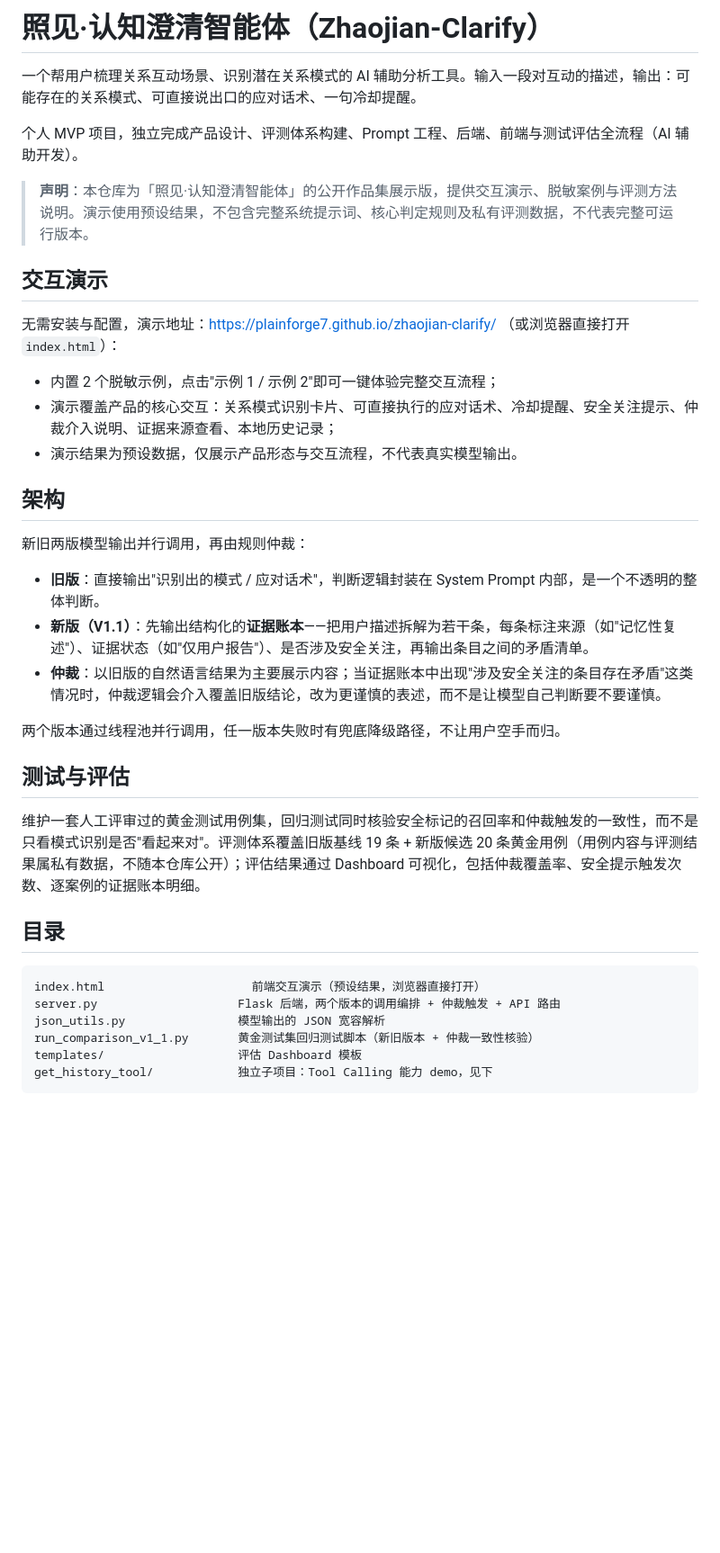
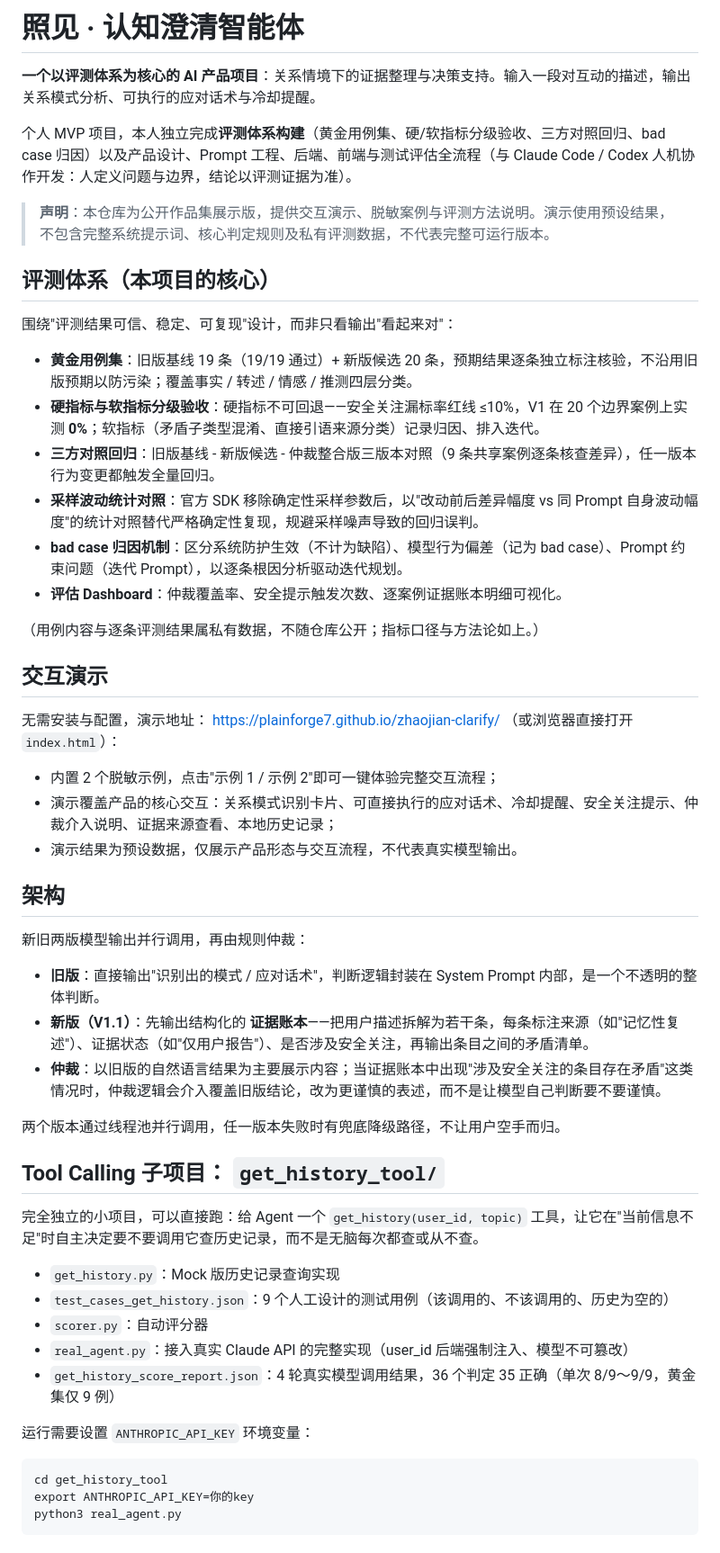
Before and after one commit to plainforge7/zhaojian-clarify, a Markdown page: README.md, the part around one of its changes. Shown at 90% size. Rendered like a GitHub page; blank space fills up the shorter version.

Commit message:
docs: 重构 README —— 评测体系前置，补充公开指标口径

````diff
--- a/README.md
+++ b/README.md
@@ -1,14 +1,27 @@
-# 照见·认知澄清智能体（Zhaojian-Clarify）
+# 照见 · 认知澄清智能体
 
-一个帮用户梳理关系互动场景、识别潜在关系模式的 AI 辅助分析工具。输入一段对互动的描述，输出：可能存在的关系模式、可直接说出口的应对话术、一句冷却提醒。
+**一个以评测体系为核心的 AI 产品项目**：关系情境下的证据整理与决策支持。输入一段对互动的描述，输出关系模式分析、可执行的应对话术与冷却提醒。
 
-个人 MVP 项目，独立完成产品设计、评测体系构建、Prompt 工程、后端、前端与测试评估全流程（AI 辅助开发）。
+个人 MVP 项目，本人独立完成**评测体系构建**（黄金用例集、硬/软指标分级验收、三方对照回归、bad case 归因）以及产品设计、Prompt 工程、后端、前端与测试评估全流程（与 Claude Code / Codex 人机协作开发：人定义问题与边界，结论以评测证据为准）。
 
-> **声明**：本仓库为「照见·认知澄清智能体」的公开作品集展示版，提供交互演示、脱敏案例与评测方法说明。演示使用预设结果，不包含完整系统提示词、核心判定规则及私有评测数据，不代表完整可运行版本。
+> **声明**：本仓库为公开作品集展示版，提供交互演示、脱敏案例与评测方法说明。演示使用预设结果，不包含完整系统提示词、核心判定规则及私有评测数据，不代表完整可运行版本。
+
+## 评测体系（本项目的核心）
+
+围绕"评测结果可信、稳定、可复现"设计，而非只看输出"看起来对"：
+
+- **黄金用例集**：旧版基线 19 条（19/19 通过）+ 新版候选 20 条，预期结果逐条独立标注核验，不沿用旧版预期以防污染；覆盖事实 / 转述 / 情感 / 推测四层分类。
+- **硬指标与软指标分级验收**：硬指标不可回退——安全关注漏标率红线 ≤10%，V1 在 20 个边界案例上实测 **0%**；软指标（矛盾子类型混淆、直接引语来源分类）记录归因、排入迭代。
+- **三方对照回归**：旧版基线 - 新版候选 - 仲裁整合版三版本对照（9 条共享案例逐条核查差异），任一版本行为变更都触发全量回归。
+- **采样波动统计对照**：官方 SDK 移除确定性采样参数后，以"改动前后差异幅度 vs 同 Prompt 自身波动幅度"的统计对照替代严格确定性复现，规避采样噪声导致的回归误判。
+- **bad case 归因机制**：区分系统防护生效（不计为缺陷）、模型行为偏差（记为 bad case）、Prompt 约束问题（迭代 Prompt），以逐条根因分析驱动迭代规划。
+- **评估 Dashboard**：仲裁覆盖率、安全提示触发次数、逐案例证据账本明细可视化。
+
+（用例内容与逐条评测结果属私有数据，不随仓库公开；指标口径与方法论如上。）
 
 ## 交互演示
 
-无需安装与配置，演示地址：https://plainforge7.github.io/zhaojian-clarify/ （或浏览器直接打开 `index.html`）：
+无需安装与配置，演示地址： https://plainforge7.github.io/zhaojian-clarify/ （或浏览器直接打开 `index.html`）：
 
 - 内置 2 个脱敏示例，点击"示例 1 / 示例 2"即可一键体验完整交互流程；
 - 演示覆盖产品的核心交互：关系模式识别卡片、可直接执行的应对话术、冷却提醒、安全关注提示、仲裁介入说明、证据来源查看、本地历史记录；
@@ -19,22 +32,25 @@
 新旧两版模型输出并行调用，再由规则仲裁：
 
 - **旧版**：直接输出"识别出的模式 / 应对话术"，判断逻辑封装在 System Prompt 内部，是一个不透明的整体判断。
-- **新版（V1.1）**：先输出结构化的**证据账本**——把用户描述拆解为若干条，每条标注来源（如"记忆性复述"）、证据状态（如"仅用户报告"）、是否涉及安全关注，再输出条目之间的矛盾清单。
+- **新版（V1.1）**：先输出结构化的 **证据账本**——把用户描述拆解为若干条，每条标注来源（如"记忆性复述"）、证据状态（如"仅用户报告"）、是否涉及安全关注，再输出条目之间的矛盾清单。
 - **仲裁**：以旧版的自然语言结果为主要展示内容；当证据账本中出现"涉及安全关注的条目存在矛盾"这类情况时，仲裁逻辑会介入覆盖旧版结论，改为更谨慎的表述，而不是让模型自己判断要不要谨慎。
 
 两个版本通过线程池并行调用，任一版本失败时有兜底降级路径，不让用户空手而归。
 
-## 测试与评估
+## Tool Calling 子项目： `get_history_tool/`
 
-维护一套人工评审过的黄金测试用例集，回归测试同时核验安全标记的召回率和仲裁触发的一致性，而不是只看模式识别是否"看起来对"。评测体系覆盖旧版基线 19 条 + 新版候选 20 条黄金用例（用例内容与评测结果属私有数据，不随本仓库公开）；评估结果通过 Dashboard 可视化，包括仲裁覆盖率、安全提示触发次数、逐案例的证据账本明细。
+完全独立的小项目，可以直接跑：给 Agent 一个 `get_history(user_id, topic)` 工具，让它在"当前信息不足"时自主决定要不要调用它查历史记录，而不是无脑每次都查或从不查。
 
-## 目录
+- `get_history.py`：Mock 版历史记录查询实现
+- `test_cases_get_history.json`：9 个人工设计的测试用例（该调用的、不该调用的、历史为空的）
+- `scorer.py`：自动评分器
+- `real_agent.py`：接入真实 Claude API 的完整实现（user_id 后端强制注入、模型不可篡改）
+- `get_history_score_report.json`：4 轮真实模型调用结果，36 个判定 35 正确（单次 8/9～9/9，黄金集仅 9 例）
+
+运行需要设置 `ANTHROPIC_API_KEY` 环境变量：
 
 ```
-index.html                     前端交互演示（预设结果，浏览器直接打开）
-server.py                    Flask 后端，两个版本的调用编排 + 仲裁触发 + API 路由
-json_utils.py                模型输出的 JSON 宽容解析
-run_comparison_v1_1.py       黄金测试集回归测试脚本（新旧版本 + 仲裁一致性核验）
-templates/                   评估 Dashboard 模板
-get_history_tool/            独立子项目：Tool Calling 能力 demo，见下
+cd get_history_tool
+export ANTHROPIC_API_KEY=你的key
+python3 real_agent.py
 ```
````
Also changed, not shown: other parts of README.md (+14 -21 lines).
